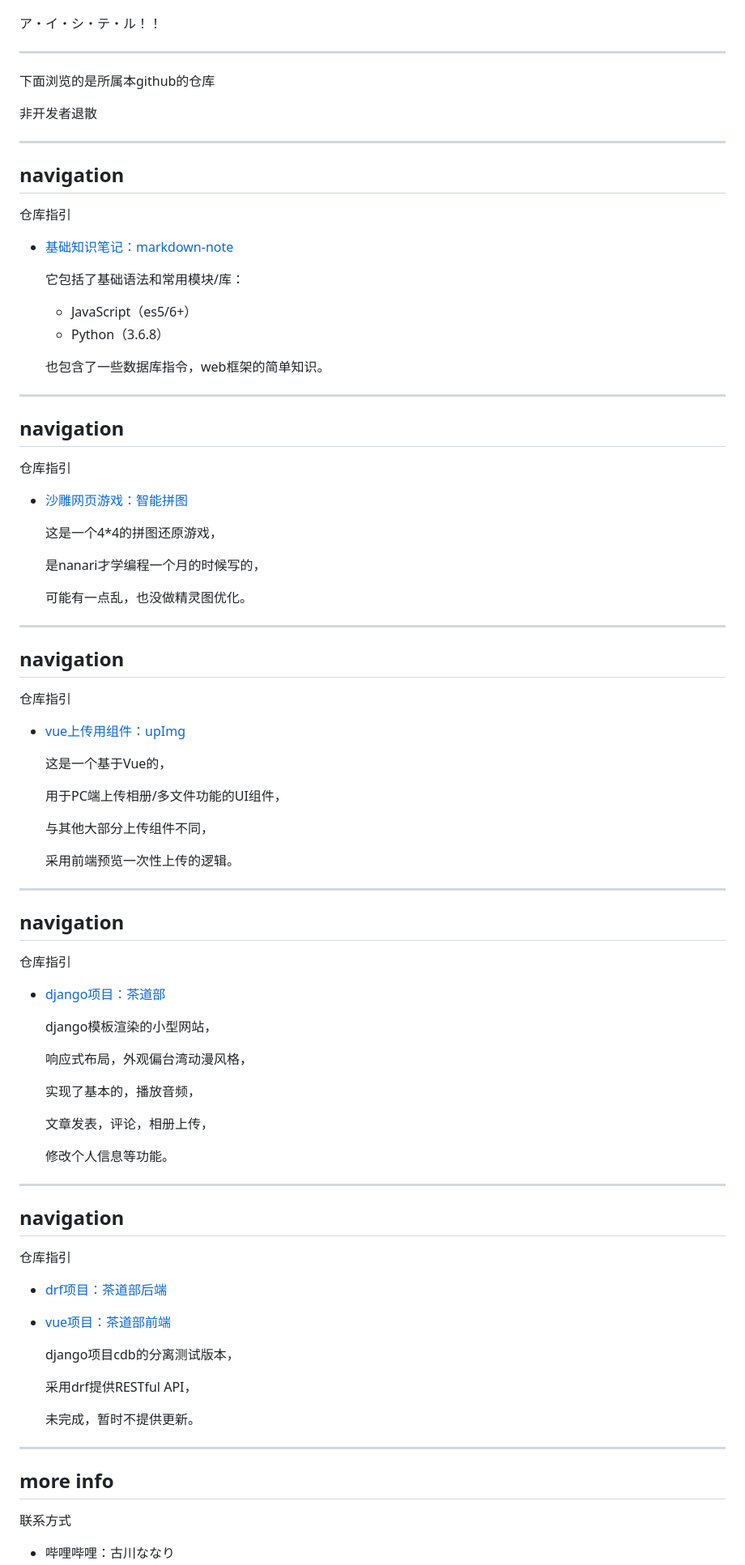
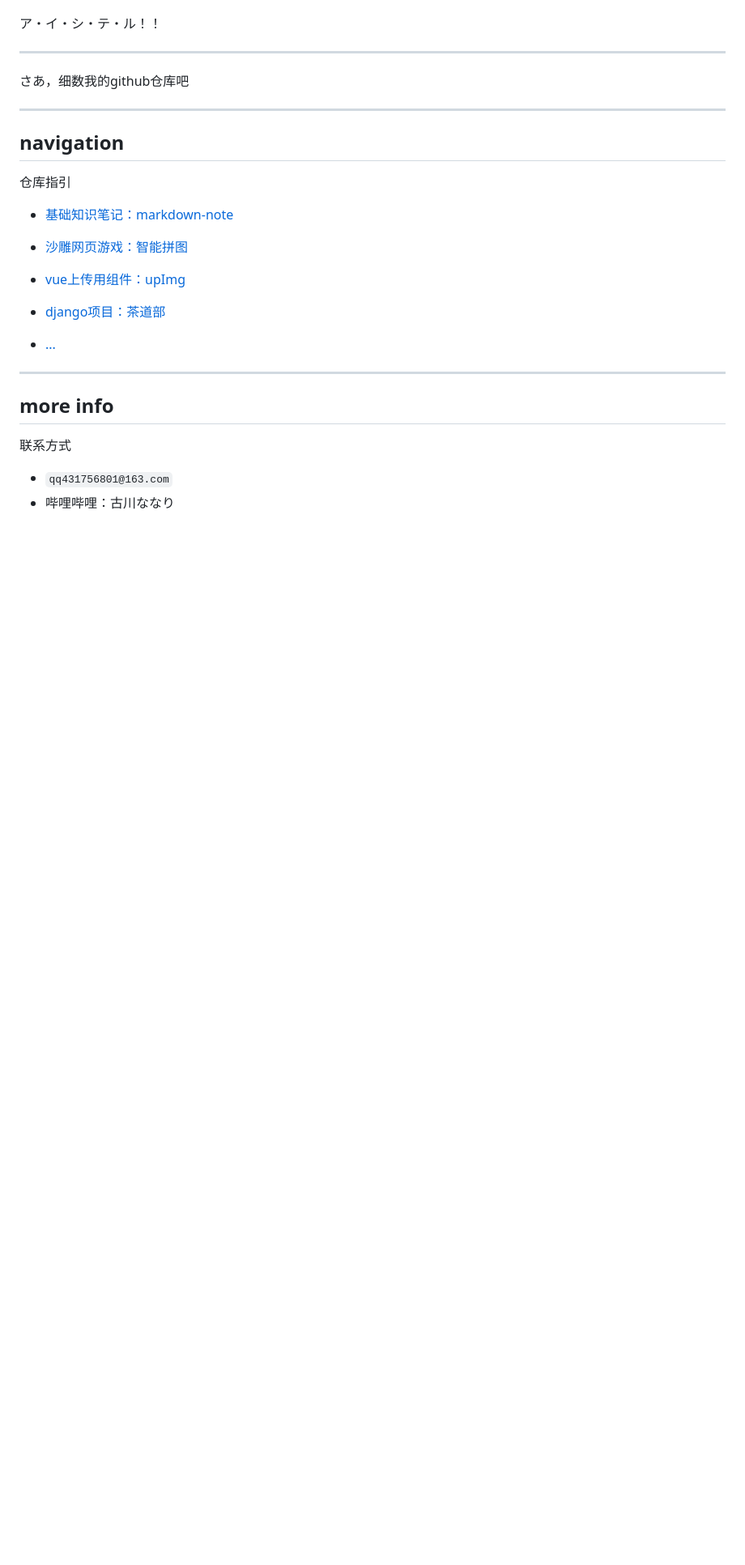
Before and after one commit to google-golang/nanarino.github.io, a Markdown page: index.md, the part around the change printed below. Shown: that part at 81% size. GitHub-like rendering; blank space fills up the shorter version.

```diff
--- a/index.md
+++ b/index.md
@@ -38,9 +38,7 @@
 
 ---
 
-下面浏览的是所属本github的仓库
-
-非开发者退散
+さあ，细数我的github仓库吧
 
 ---
 
@@ -50,76 +48,12 @@
 
 - <a href="https://nanarino.github.io/markdown-note/" target="_blank">基础知识笔记：markdown-note</a>
 
-  它包括了基础语法和常用模块/库：
-
-  - JavaScript（es5/6+）
-  - Python（3.6.8）
-
-  也包含了一些数据库指令，web框架的简单知识。
-
----
-
-## navigation
-
-仓库指引
-
 - <a href="https://nanarino.github.io/jigsaw/" target="_blank">沙雕网页游戏：智能拼图</a>
-
-  这是一个4*4的拼图还原游戏，
-
-  是nanari才学编程一个月的时候写的，
-
-  可能有一点乱，也没做精灵图优化。
-
----
-
-## navigation
-
-仓库指引
 
 - <a href="https://github.com/nanarino/vue-upImg" target="_blank">vue上传用组件：upImg</a>
 
-  这是一个基于Vue的，
-
-  用于PC端上传相册/多文件功能的UI组件，
-
-  与其他大部分上传组件不同，
-
-  采用前端预览一次性上传的逻辑。
-
----
-
-## navigation
-
-仓库指引
-
 - <a href="https://github.com/nanarino/cdb" target="_blank">django项目：茶道部</a>
-
-  django模板渲染的小型网站，
-
-  响应式布局，外观偏台湾动漫风格，
-
-  实现了基本的，播放音频，
-
-  文章发表，评论，相册上传，
-
-  修改个人信息等功能。
-
----
-
-## navigation
-
-仓库指引
-
-- <a href="https://github.com/nanarino/REST_cdb" target="_blank">drf项目：茶道部后端</a>
-
-- <a href="https://github.com/nanarino/SPA_cdb" target="_blank">vue项目：茶道部前端</a>
-
-  django项目cdb的分离测试版本，
-
-  采用drf提供RESTful API，
-
-  未完成，暂时不提供更新。
+-  <a href=" https://github.com/nanarino?tab=repositories" target="_blank">...</a>
 
 ---
 
@@ -127,4 +61,5 @@
 
 联系方式
 
+- `qq431756801@163.com`
 - 哔哩哔哩：古川ななり
```
Also changed, not shown: other parts of index.md (+2 -3 lines), img/rh.gif (added), 2 other files.
